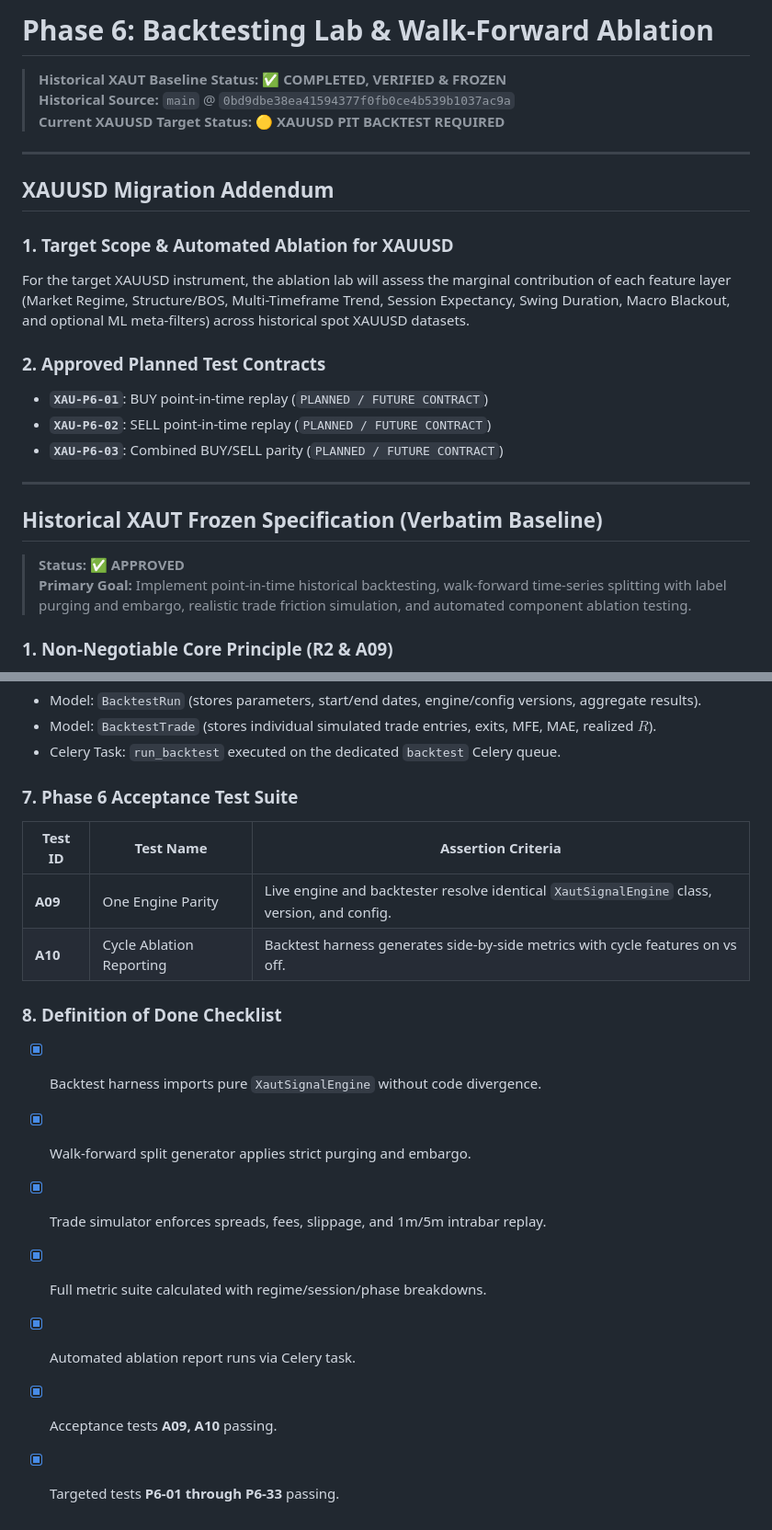
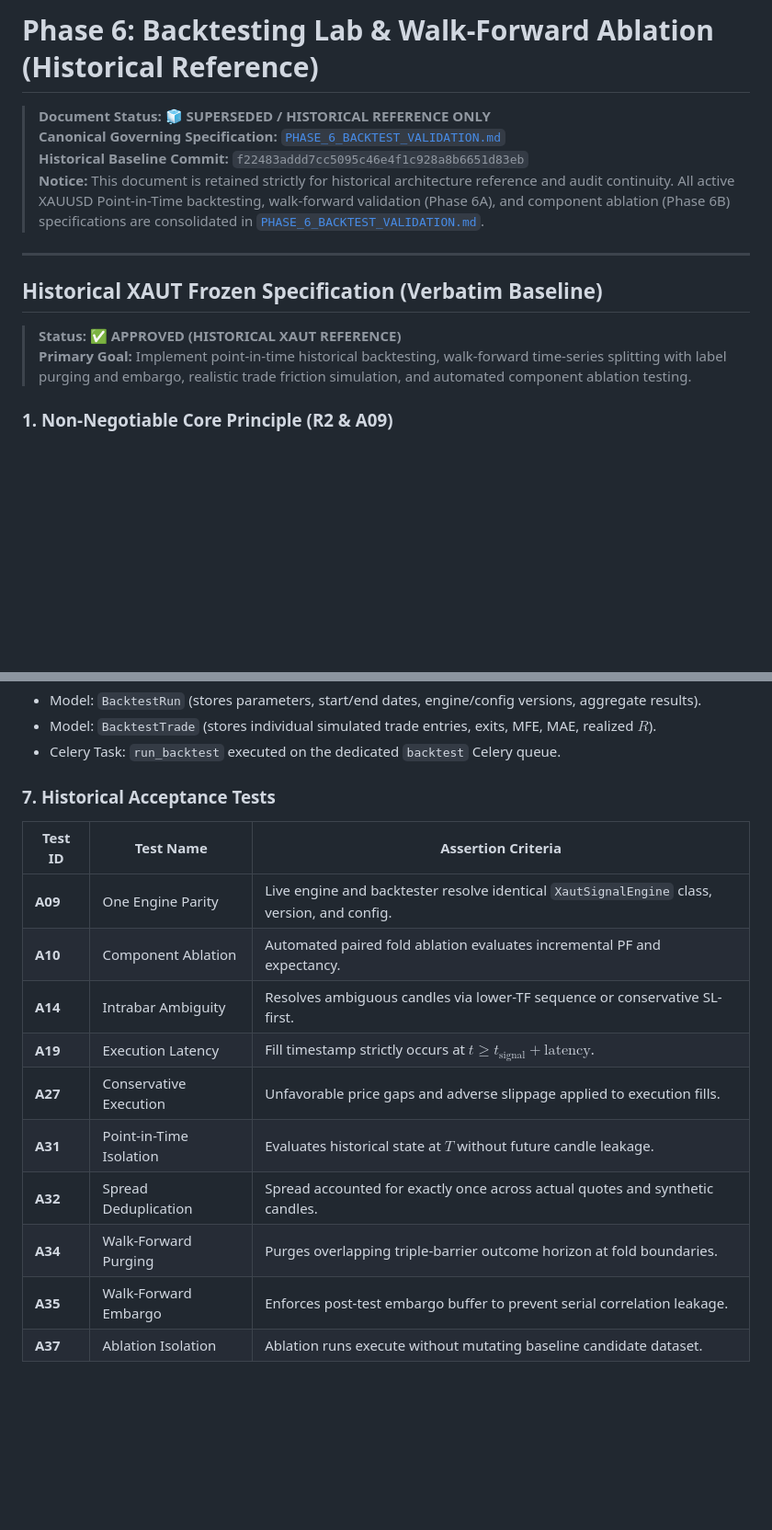
Before and after one commit to rahmatauliya10/AurumIQ, a Markdown page: docs/phases/PHASE_6_BACKTESTING_ABLATION.md, 2 parts joined by grey strips. Shown at 92% size. GitHub-like rendering; blank space fills up the shorter version.

```diff
--- a/docs/phases/PHASE_6_BACKTESTING_ABLATION.md
+++ b/docs/phases/PHASE_6_BACKTESTING_ABLATION.md
@@ -1,26 +1,15 @@
-# Phase 6: Backtesting Lab & Walk-Forward Ablation
+# Phase 6: Backtesting Lab & Walk-Forward Ablation (Historical Reference)
 
-> **Historical XAUT Baseline Status:** ✅ **COMPLETED, VERIFIED & FROZEN**
-> **Historical Source:** `main` @ `0bd9dbe38ea41594377f0fb0ce4b539b1037ac9a`
-> **Current XAUUSD Target Status:** 🟡 **XAUUSD PIT BACKTEST REQUIRED**
-
----
-
-## XAUUSD Migration Addendum
-
-### 1. Target Scope & Automated Ablation for XAUUSD
-For the target XAUUSD instrument, the ablation lab will assess the marginal contribution of each feature layer (Market Regime, Structure/BOS, Multi-Timeframe Trend, Session Expectancy, Swing Duration, Macro Blackout, and optional ML meta-filters) across historical spot XAUUSD datasets.
-
-### 2. Approved Planned Test Contracts
-- **`XAU-P6-01`**: BUY point-in-time replay (`PLANNED / FUTURE CONTRACT`)
-- **`XAU-P6-02`**: SELL point-in-time replay (`PLANNED / FUTURE CONTRACT`)
-- **`XAU-P6-03`**: Combined BUY/SELL parity (`PLANNED / FUTURE CONTRACT`)
+> **Document Status:** 🧊 **SUPERSEDED / HISTORICAL REFERENCE ONLY**
+> **Canonical Governing Specification:** [`PHASE_6_BACKTEST_VALIDATION.md`](./PHASE_6_BACKTEST_VALIDATION.md)
+> **Historical Baseline Commit:** `f22483addd7cc5095c46e4f1c928a8b6651d83eb`
+> **Notice:** This document is retained strictly for historical architecture reference and audit continuity. All active XAUUSD Point-in-Time backtesting, walk-forward validation (Phase 6A), and component ablation (Phase 6B) specifications are consolidated in [`PHASE_6_BACKTEST_VALIDATION.md`](./PHASE_6_BACKTEST_VALIDATION.md).
 
 ---
 
 ## Historical XAUT Frozen Specification (Verbatim Baseline)
 
-> **Status:** ✅ **APPROVED**
+> **Status:** ✅ **APPROVED (HISTORICAL XAUT REFERENCE)**
 > **Primary Goal:** Implement point-in-time historical backtesting, walk-forward time-series splitting with label purging and embargo, realistic trade friction simulation, and automated component ablation testing.
 
 ### 1. Non-Negotiable Core Principle (R2 & A09)
@@ -93,19 +82,17 @@ BASELINE: Direction & Structure Only                → PF = 1.62, Expectancy =
 - Model: `BacktestTrade` (stores individual simulated trade entries, exits, MFE, MAE, realized $R$).
 - Celery Task: `run_backtest` executed on the dedicated `backtest` Celery queue.
 
-### 7. Phase 6 Acceptance Test Suite
+### 7. Historical Acceptance Tests
 
 | Test ID | Test Name | Assertion Criteria |
 |---|---|---|
 | **A09** | One Engine Parity | Live engine and backtester resolve identical `XautSignalEngine` class, version, and config. |
-| **A10** | Cycle Ablation Reporting | Backtest harness generates side-by-side metrics with cycle features on vs off. |
-
-### 8. Definition of Done Checklist
-
-- [x] Backtest harness imports pure `XautSignalEngine` without code divergence.
-- [x] Walk-forward split generator applies strict purging and embargo.
-- [x] Trade simulator enforces spreads, fees, slippage, and 1m/5m intrabar replay.
-- [x] Full metric suite calculated with regime/session/phase breakdowns.
-- [x] Automated ablation report runs via Celery task.
-- [x] Acceptance tests **A09, A10** passing.
-- [x] Targeted tests **P6-01 through P6-33** passing.
+| **A10** | Component Ablation | Automated paired fold ablation evaluates incremental PF and expectancy. |
+| **A14** | Intrabar Ambiguity | Resolves ambiguous candles via lower-TF sequence or conservative SL-first. |
+| **A19** | Execution Latency | Fill timestamp strictly occurs at $t \ge t_{\text{signal}} + \text{latency}$. |
+| **A27** | Conservative Execution | Unfavorable price gaps and adverse slippage applied to execution fills. |
+| **A31** | Point-in-Time Isolation | Evaluates historical state at $T$ without future candle leakage. |
+| **A32** | Spread Deduplication | Spread accounted for exactly once across actual quotes and synthetic candles. |
+| **A34** | Walk-Forward Purging | Purges overlapping triple-barrier outcome horizon at fold boundaries. |
+| **A35** | Walk-Forward Embargo | Enforces post-test embargo buffer to prevent serial correlation leakage. |
+| **A37** | Ablation Isolation | Ablation runs execute without mutating baseline candidate dataset. |
```
Also changed, not shown: docs/phases/PHASE_6_BACKTEST_VALIDATION.md (+97 -87 lines).
